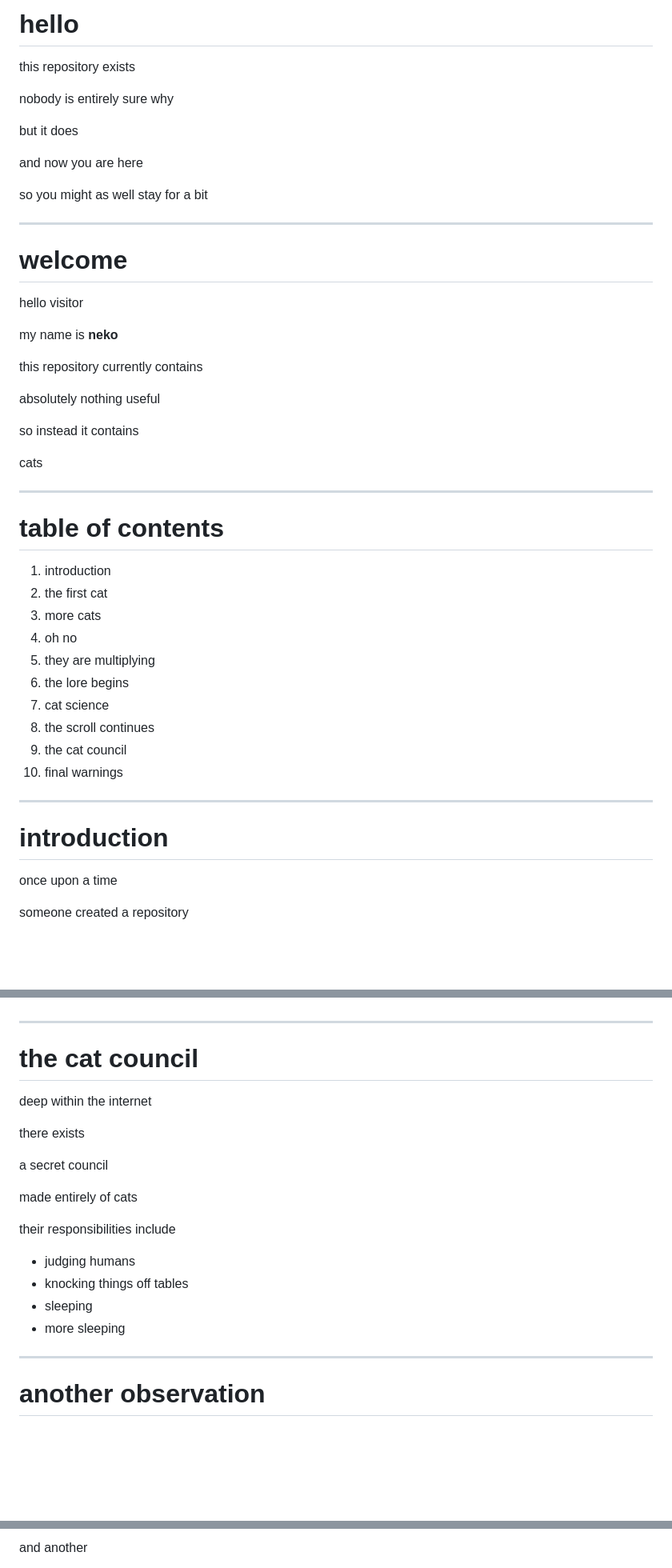
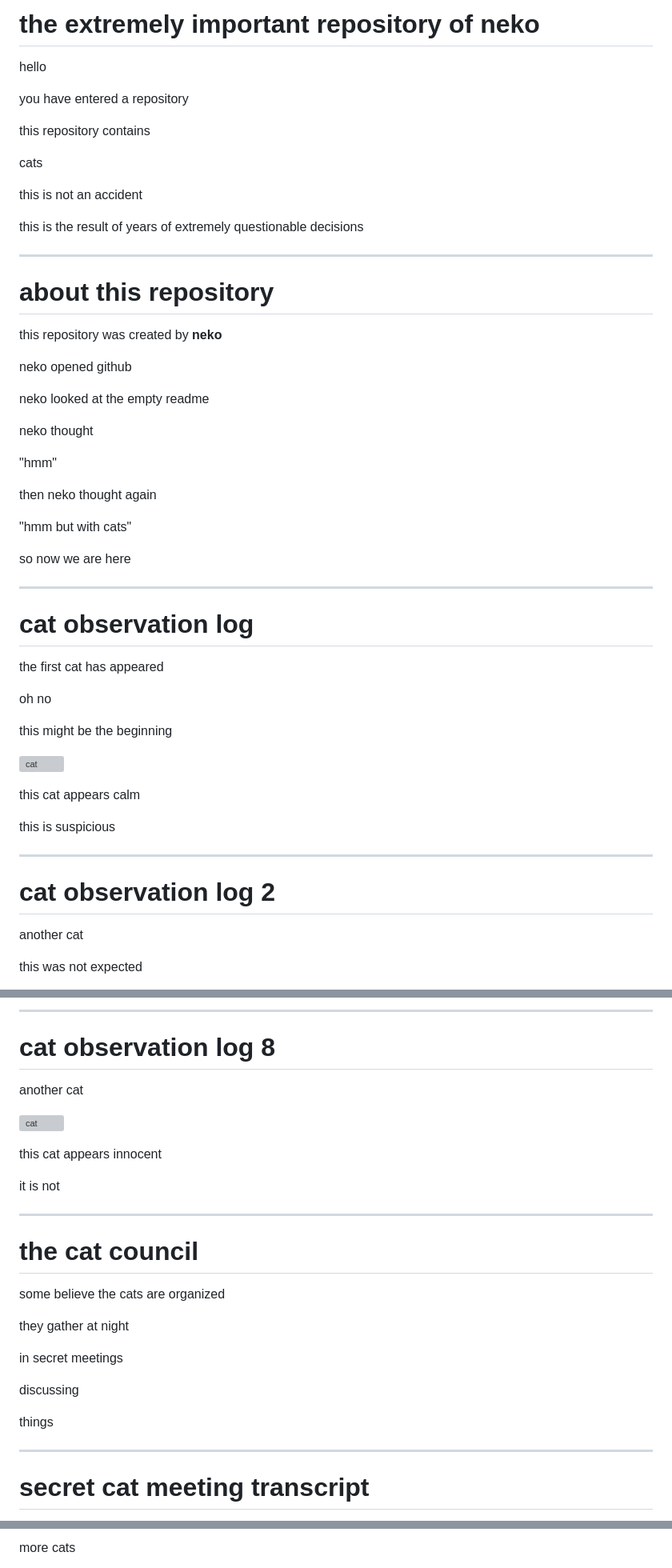
Before and after one commit to Neqkoo/neqkoo.github.io, a Markdown page: README.md, 3 parts joined by grey strips. Shown at 80% size. Drawn GitHub-style; blank space fills up the shorter version; grey boxes are pictures that could not be loaded.

```diff
--- a/README.md
+++ b/README.md
@@ -1,51 +1,58 @@
-# hello
+# the extremely important repository of neko
 
-this repository exists
+hello
 
-nobody is entirely sure why
+you have entered a repository
 
-but it does
+this repository contains
 
-and now you are here
+cats
 
-so you might as well stay for a bit
+this is not an accident
+
+this is the result of years of extremely questionable decisions
 
 ---
 
-# welcome
+# about this repository
 
-hello visitor
+this repository was created by **neko**
 
-my name is **neko**
+neko opened github
 
-this repository currently contains
+neko looked at the empty readme
 
-absolutely nothing useful
+neko thought
 
-so instead it contains
+"hmm"
 
-cats
+then neko thought again
+
+"hmm but with cats"
+
+so now we are here
 
 ---
 
-# table of contents
+# cat observation log
 
-1. introduction
-2. the first cat
-3. more cats
-4. oh no
-5. they are multiplying
-6. the lore begins
-7. cat science
-8. the scroll continues
-9. the cat council
-10. final warnings
+the first cat has appeared
+
+oh no
+
+this might be the beginning
+
+![cat](https://upload.wikimedia.org/wikipedia/commons/3/3a/Cat03.jpg)
+
+this cat appears calm
+
+this is suspicious
 
 ---
 
-# introduction
+# cat observation log 2
 
-once upon a time
+another cat
 
-someone created a repository
+this was not expected
 
@@ -253,24 +273,30 @@ and the cats followed
+---
+
+# cat observation log 8
+
+another cat
+
+![cat](https://upload.wikimedia.org/wikipedia/commons/6/69/Cat_public_domain_dedication_image_0002.jpg)
+
+this cat appears innocent
+
+it is not
 
 ---
 
 # the cat council
 
-deep within the internet
+some believe the cats are organized
 
-there exists
+they gather at night
 
-a secret council
+in secret meetings
 
-made entirely of cats
+discussing
 
-their responsibilities include
-
-* judging humans
-* knocking things off tables
-* sleeping
-* more sleeping
+things
 
 ---
 
-# another observation
+# secret cat meeting transcript
 
@@ -328,3 +354,3 @@ another cat
 
-and another
+more cats
 
```
Also changed, not shown: other parts of README.md (+231 -283 lines).
